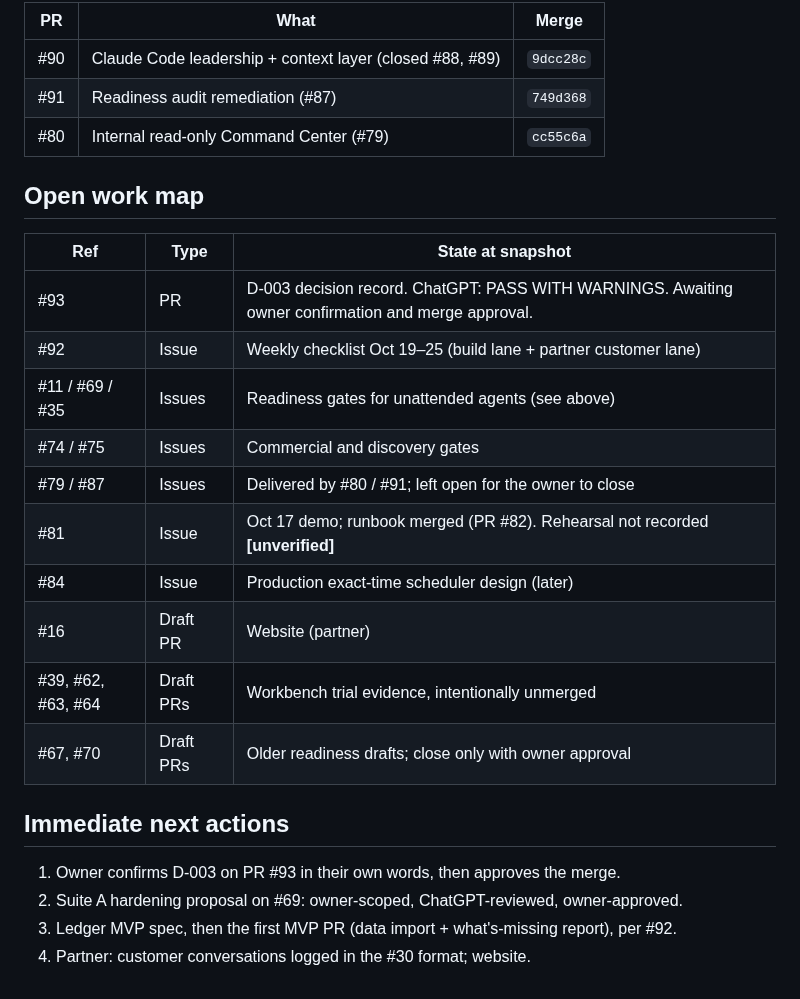
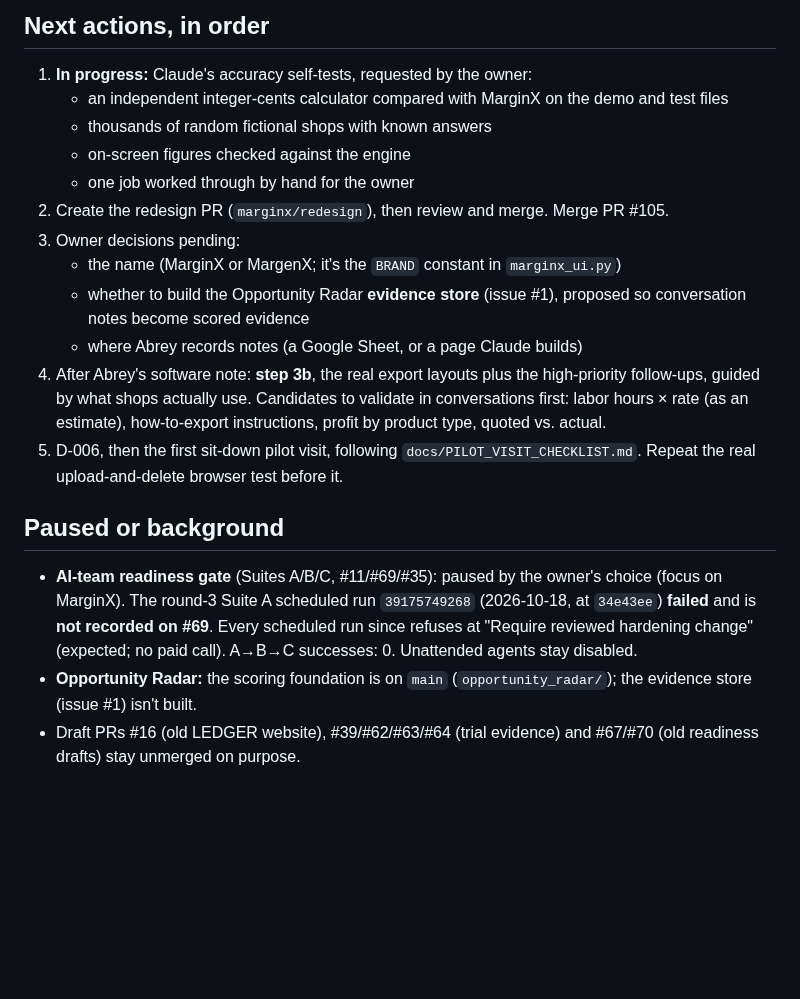
Before and after one commit to MrTooi/Miami-sales-demo, a Markdown page: docs/CURRENT_STATE.md, the part around one of its changes. GitHub-like rendering; blank space fills up the shorter version.

```diff
--- a/docs/CURRENT_STATE.md
+++ b/docs/CURRENT_STATE.md
@@ -27,28 +45,19 @@
 
-| PR | What | Merge |
-|---|---|---|
-| #90 | Claude Code leadership + context layer (closed #88, #89) | `9dcc28c` |
-| #91 | Readiness audit remediation (#87) | `749d368` |
-| #80 | Internal read-only Command Center (#79) | `cc55c6a` |
+## Next actions, in order
+1. **In progress:** Claude's accuracy self-tests, requested by the owner:
+   - an independent integer-cents calculator compared with MarginX on the demo and test files
+   - thousands of random fictional shops with known answers
+   - on-screen figures checked against the engine
+   - one job worked through by hand for the owner
+2. Create the redesign PR (`marginx/redesign`), then review and merge. Merge PR #105.
+3. Owner decisions pending:
+   - the name (MarginX or MargenX; it's the `BRAND` constant in `marginx_ui.py`)
+   - whether to build the Opportunity Radar **evidence store** (issue #1), proposed so conversation notes become scored evidence
+   - where Abrey records notes (a Google Sheet, or a page Claude builds)
+4. After Abrey's software note: **step 3b**, the real export layouts plus the high-priority follow-ups, guided by what shops actually use. Candidates to validate in conversations first: labor hours × rate (as an estimate), how-to-export instructions, profit by product type, quoted vs. actual.
+5. D-006, then the first sit-down pilot visit, following `docs/PILOT_VISIT_CHECKLIST.md`. Repeat the real upload-and-delete browser test before it.
 
-## Open work map
-
-| Ref | Type | State at snapshot |
-|---|---|---|
-| #93 | PR | D-003 decision record. ChatGPT: PASS WITH WARNINGS. Awaiting owner confirmation and merge approval. |
-| #92 | Issue | Weekly checklist Oct 19–25 (build lane + partner customer lane) |
-| #11 / #69 / #35 | Issues | Readiness gates for unattended agents (see above) |
-| #74 / #75 | Issues | Commercial and discovery gates |
-| #79 / #87 | Issues | Delivered by #80 / #91; left open for the owner to close |
-| #81 | Issue | Oct 17 demo; runbook merged (PR #82). Rehearsal not recorded **[unverified]** |
-| #84 | Issue | Production exact-time scheduler design (later) |
-| #16 | Draft PR | Website (partner) |
-| #39, #62, #63, #64 | Draft PRs | Workbench trial evidence, intentionally unmerged |
-| #67, #70 | Draft PRs | Older readiness drafts; close only with owner approval |
-
-## Immediate next actions
-
-1. Owner confirms D-003 on PR #93 in their own words, then approves the merge.
-2. Suite A hardening proposal on #69: owner-scoped, ChatGPT-reviewed, owner-approved.
-3. Ledger MVP spec, then the first MVP PR (data import + what's-missing report), per #92.
-4. Partner: customer conversations logged in the #30 format; website.
+## Paused or background
+- **AI-team readiness gate** (Suites A/B/C, #11/#69/#35): paused by the owner's choice (focus on MarginX). The round-3 Suite A scheduled run `39175749268` (2026-10-18, at `34e43ee`) **failed** and is **not recorded on #69**. Every scheduled run since refuses at "Require reviewed hardening change" (expected; no paid call). A→B→C successes: 0. Unattended agents stay disabled.
+- **Opportunity Radar:** the scoring foundation is on `main` (`opportunity_radar/`); the evidence store (issue #1) isn't built.
+- Draft PRs #16 (old LEDGER website), #39/#62/#63/#64 (trial evidence) and #67/#70 (old readiness drafts) stay unmerged on purpose.
```
Also changed, not shown: other parts of docs/CURRENT_STATE.md (+36 -18 lines).
